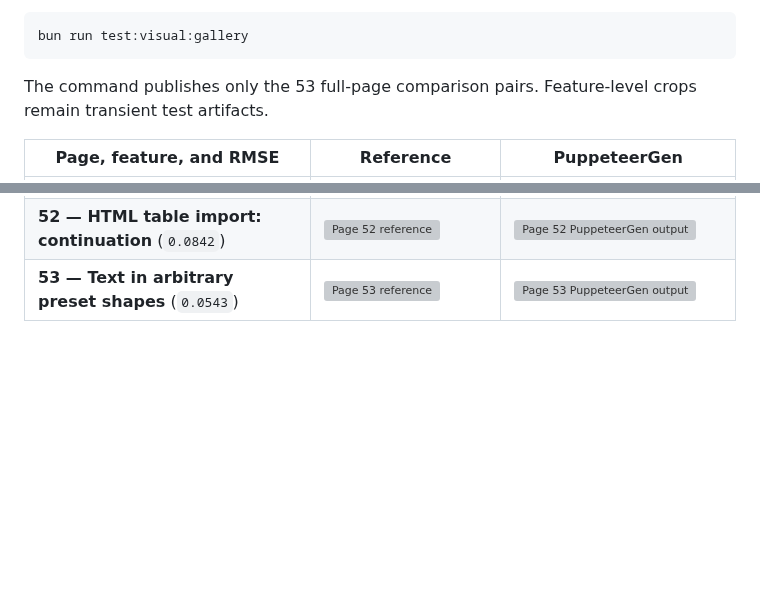
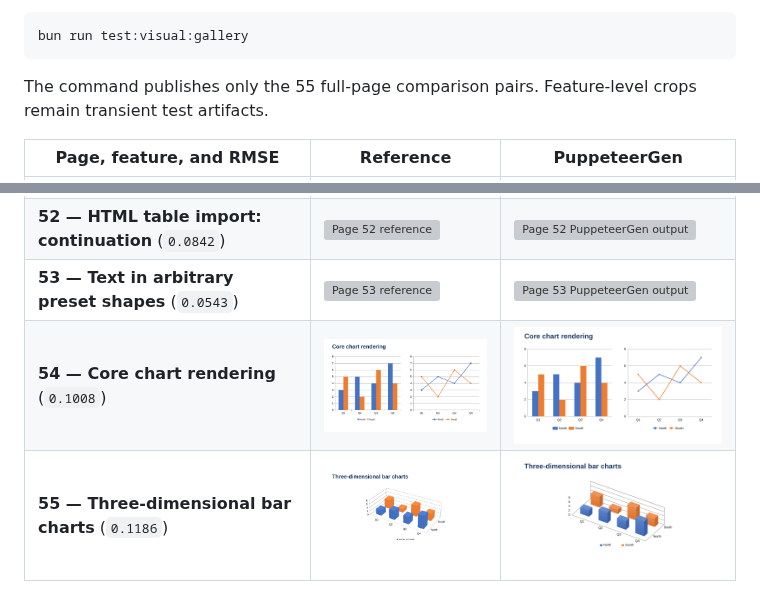
Before and after one commit to tomast1337/Puppeter-PptxGenJS, a Markdown page: visual-comparison/README.md, 2 parts joined by grey strips. Rendered like a GitHub page; pictures changed too: visual-comparison/assets/54-actual.png (added), visual-comparison/assets/54-reference.png (added), visual-comparison/assets/55-actual.png (added); blank space fills up the shorter version; grey boxes are pictures that could not be loaded.

Commit message:
feat: add visual comparison assets for core chart rendering and 3D bar charts
Signed-off-by: Nicolas Vyčas Nery <vycasnicolas@gmail.com>

````diff
--- a/visual-comparison/README.md
+++ b/visual-comparison/README.md
@@ -16,7 +16,7 @@ rendering changes with:
 bun run test:visual:gallery
 ```
 
-The command publishes only the 53 full-page comparison pairs. Feature-level
+The command publishes only the 55 full-page comparison pairs. Feature-level
 crops remain transient test artifacts.
 
 | Page, feature, and RMSE | Reference | PuppeteerGen |
@@ -74,3 +74,5 @@ crops remain transient test artifacts.
 | **51 — HTML table import: first page** (`0.0896`) | <img src="assets/51-reference.png" width="260" alt="Page 51 reference"> | <img src="assets/51-actual.png" width="260" alt="Page 51 PuppeteerGen output"> |
 | **52 — HTML table import: continuation** (`0.0842`) | <img src="assets/52-reference.png" width="260" alt="Page 52 reference"> | <img src="assets/52-actual.png" width="260" alt="Page 52 PuppeteerGen output"> |
 | **53 — Text in arbitrary preset shapes** (`0.0543`) | <img src="assets/53-reference.png" width="260" alt="Page 53 reference"> | <img src="assets/53-actual.png" width="260" alt="Page 53 PuppeteerGen output"> |
+| **54 — Core chart rendering** (`0.1008`) | <img src="assets/54-reference.png" width="260" alt="Page 54 reference"> | <img src="assets/54-actual.png" width="260" alt="Page 54 PuppeteerGen output"> |
+| **55 — Three-dimensional bar charts** (`0.1186`) | <img src="assets/55-reference.png" width="260" alt="Page 55 reference"> | <img src="assets/55-actual.png" width="260" alt="Page 55 PuppeteerGen output"> |
````
